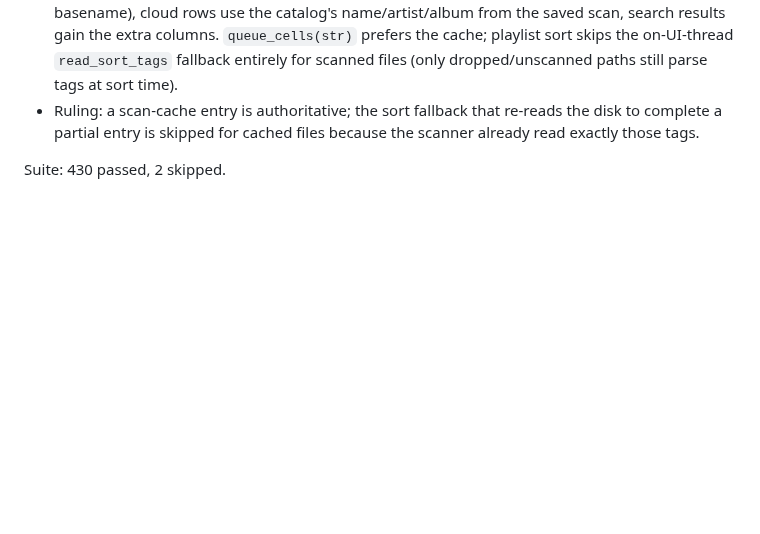
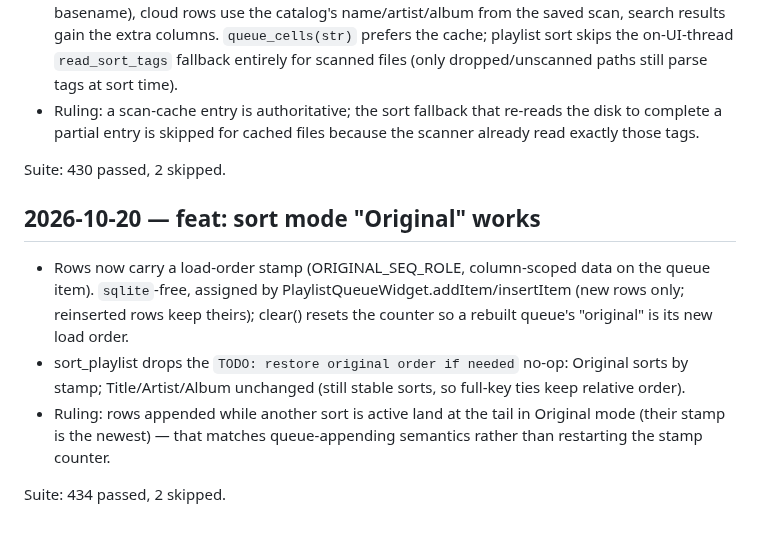
Before and after one commit to PhantomPixelDev/HiCloudMP, a Markdown page: progress.md, the part around the change. GitHub-like rendering; blank space fills up the shorter version.

Commit message:
docs(progress): ledger Original sort

```diff
--- a/progress.md
+++ b/progress.md
@@ -573,3 +573,19 @@ Suite: 424 passed, 2 skipped.
   files because the scanner already read exactly those tags.
 
 Suite: 430 passed, 2 skipped.
+
+## 2026-10-20 — feat: sort mode "Original" works
+
+- Rows now carry a load-order stamp (ORIGINAL_SEQ_ROLE, column-scoped
+  data on the queue item). `sqlite`-free, assigned by
+  PlaylistQueueWidget.addItem/insertItem (new rows only; reinserted
+  rows keep theirs); clear() resets the counter so a rebuilt queue's
+  "original" is its new load order.
+- sort_playlist drops the `TODO: restore original order if needed`
+  no-op: Original sorts by stamp; Title/Artist/Album unchanged (still
+  stable sorts, so full-key ties keep relative order).
+- Ruling: rows appended while another sort is active land at the tail
+  in Original mode (their stamp is the newest) — that matches
+  queue-appending semantics rather than restarting the stamp counter.
+
+Suite: 434 passed, 2 skipped.
```
